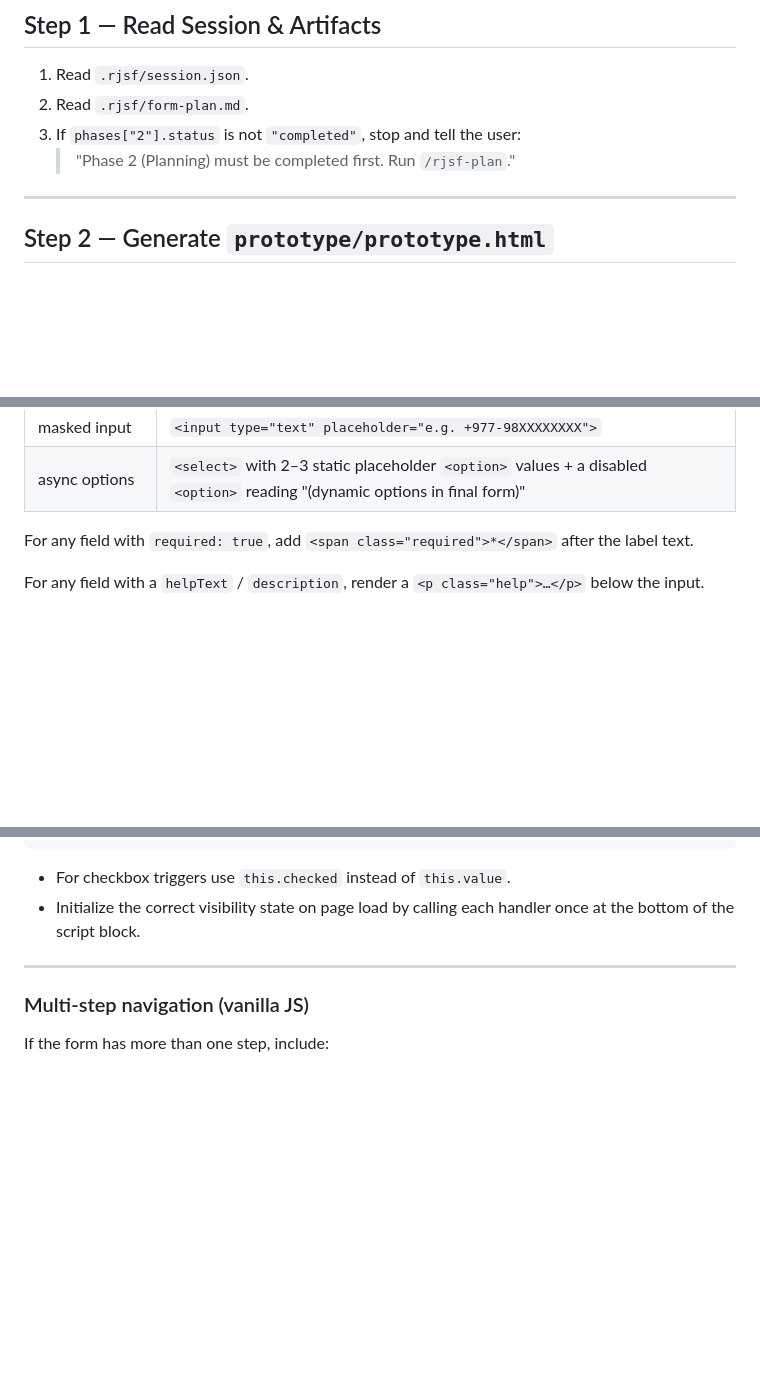
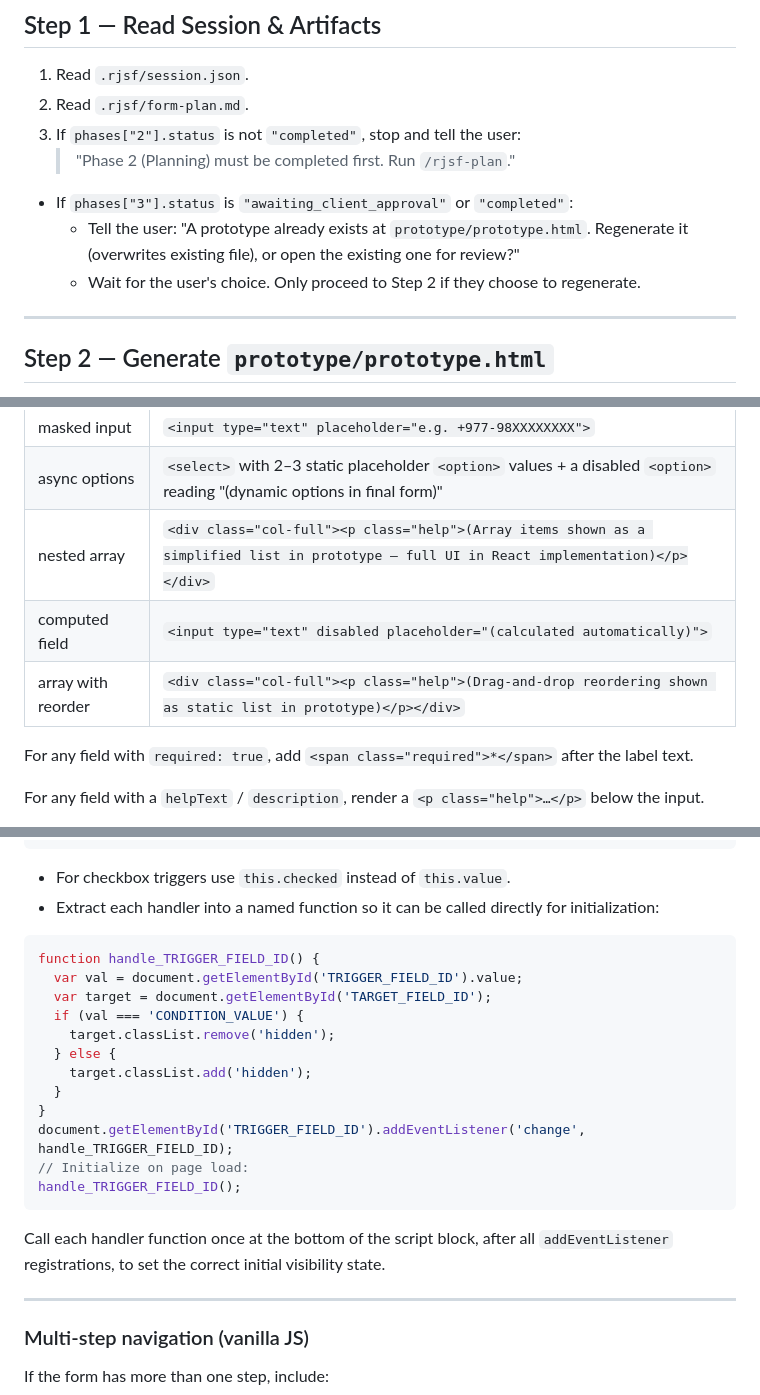
Before and after one commit to rujal408/rjsf-agent, a Markdown page: skills/rjsf-prototype/SKILL.md, 3 parts joined by grey strips. Rendered like a GitHub page; blank space fills up the shorter version.

Commit message:
fix: address quality issues in Phase 1/2/3 skills (session writes, resume logic, field mapping)
Co-Authored-By: Claude Sonnet 4.6 <noreply@anthropic.com>

````diff
--- a/skills/rjsf-prototype/SKILL.md
+++ b/skills/rjsf-prototype/SKILL.md
@@ -10,6 +10,9 @@
 2. Read `.rjsf/form-plan.md`.
 3. If `phases["2"].status` is not `"completed"`, stop and tell the user:
    > "Phase 2 (Planning) must be completed first. Run `/rjsf-plan`."
+- If `phases["3"].status` is `"awaiting_client_approval"` or `"completed"`:
+  - Tell the user: "A prototype already exists at `prototype/prototype.html`. Regenerate it (overwrites existing file), or open the existing one for review?"
+  - Wait for the user's choice. Only proceed to Step 2 if they choose to regenerate.
 
 ---
 
@@ -215,6 +218,9 @@ Use this table to decide which HTML element to render for each field in the Form
 | file | `<input type="file">` |
 | masked input | `<input type="text" placeholder="e.g. +977-98XXXXXXXX">` |
 | async options | `<select>` with 2–3 static placeholder `<option>` values + a disabled `<option>` reading "(dynamic options in final form)" |
+| nested array | `<div class="col-full"><p class="help">(Array items shown as a simplified list in prototype — full UI in React implementation)</p></div>` |
+| computed field | `<input type="text" disabled placeholder="(calculated automatically)">` |
+| array with reorder | `<div class="col-full"><p class="help">(Drag-and-drop reordering shown as static list in prototype)</p></div>` |
 
 For any field with `required: true`, add `<span class="required">*</span>` after the label text.
 
@@ -247,7 +253,24 @@ document.getElementById('TRIGGER_FIELD_ID').addEventListener('change', function(
 ```
 
 - For checkbox triggers use `this.checked` instead of `this.value`.
-- Initialize the correct visibility state on page load by calling each handler once at the bottom of the script block.
+- Extract each handler into a named function so it can be called directly for initialization:
+
+```js
+function handle_TRIGGER_FIELD_ID() {
+  var val = document.getElementById('TRIGGER_FIELD_ID').value;
+  var target = document.getElementById('TARGET_FIELD_ID');
+  if (val === 'CONDITION_VALUE') {
+    target.classList.remove('hidden');
+  } else {
+    target.classList.add('hidden');
+  }
+}
+document.getElementById('TRIGGER_FIELD_ID').addEventListener('change', handle_TRIGGER_FIELD_ID);
+// Initialize on page load:
+handle_TRIGGER_FIELD_ID();
+```
+
+Call each handler function once at the bottom of the script block, after all `addEventListener` registrations, to set the correct initial visibility state.
 
 ---
 
````
Also changed, not shown: other parts of skills/rjsf-prototype/SKILL.md (+1 -0 lines), skills/rjsf-plan/SKILL.md (+6 -0 lines), skills/rjsf-requirements/SKILL.md (+5 -3 lines).
